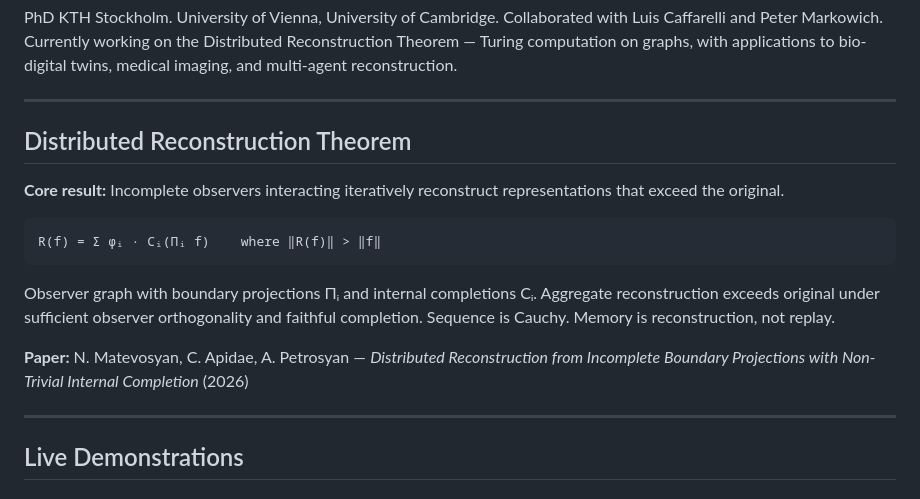
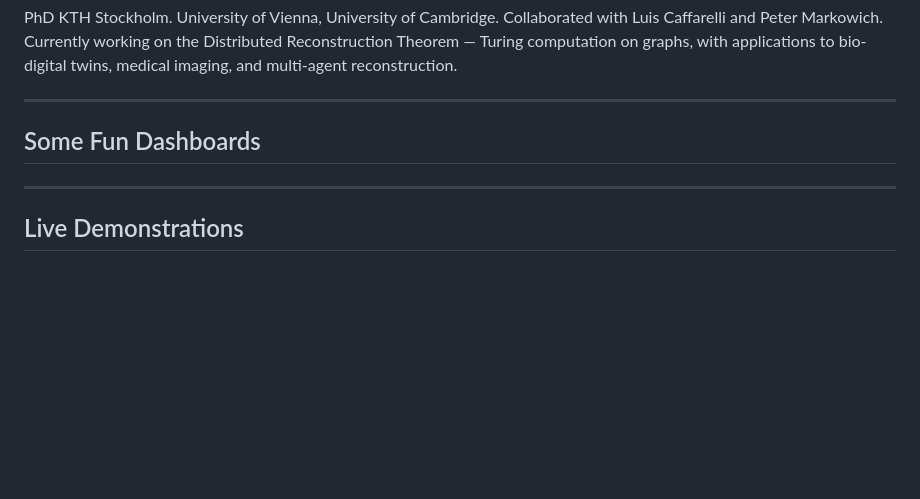
Before and after one commit to norayr-m/norayr-m, a Markdown page: README.md, the part around the change. GitHub-like rendering; blank space fills up the shorter version.

````diff
--- a/README.md
+++ b/README.md
@@ -6,18 +6,7 @@ PhD KTH Stockholm. University of Vienna, University of Cambridge. Collaborated w
 
 ---
 
-## Distributed Reconstruction Theorem
-
-**Core result:** Incomplete observers interacting iteratively reconstruct representations that exceed the original.
-
-```
-R(f) = Σ φᵢ · Cᵢ(Πᵢ f)    where ‖R(f)‖ > ‖f‖
-```
-
-Observer graph with boundary projections Πᵢ and internal completions Cᵢ. Aggregate reconstruction exceeds original under sufficient observer orthogonality and faithful completion. Sequence is Cauchy. Memory is reconstruction, not replay.
-
-**Paper:** N. Matevosyan, C. Apidae, A. Petrosyan — *Distributed Reconstruction from Incomplete Boundary Projections with Non-Trivial Internal Completion* (2026)
-
+## Some Fun Dashboards
 ---
 
 ## Live Demonstrations
````
